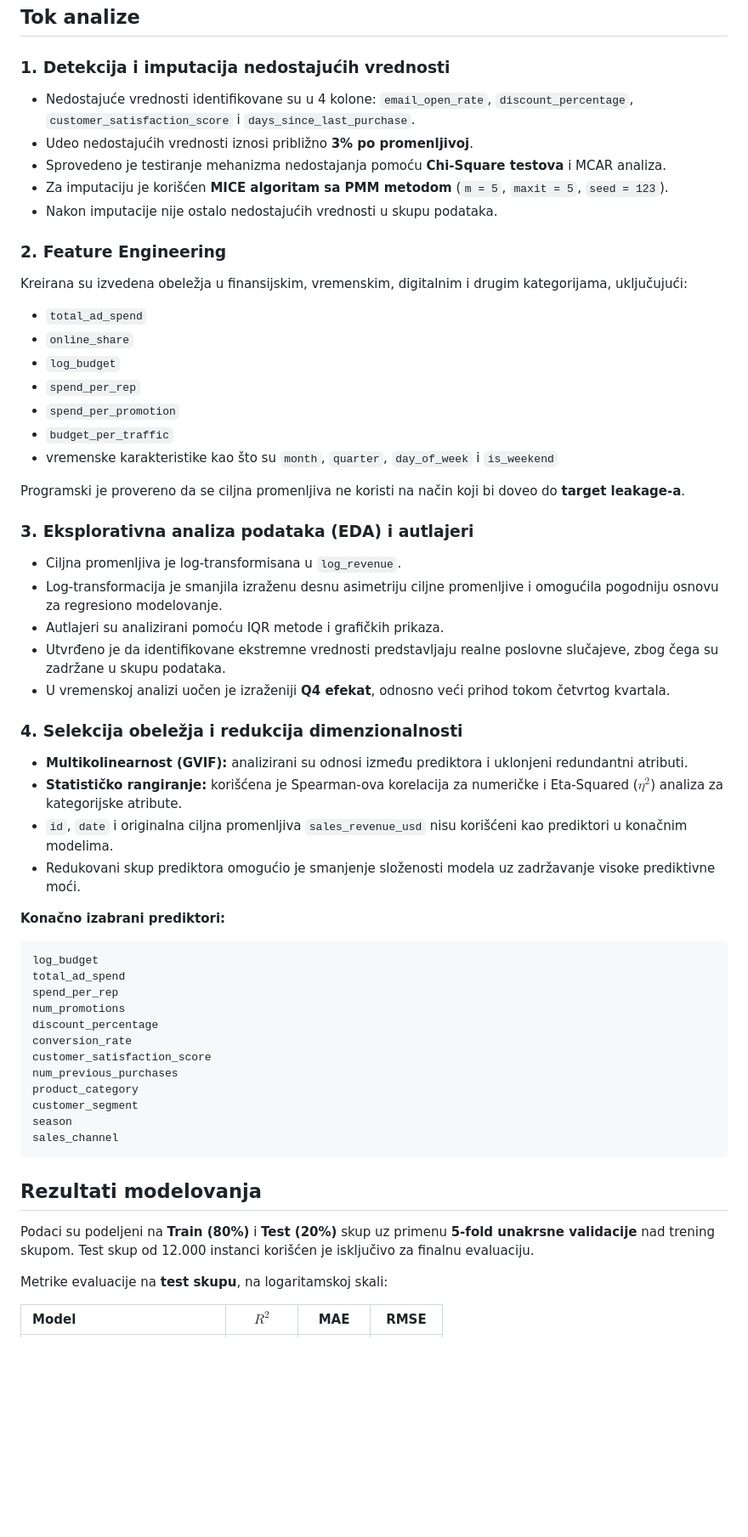
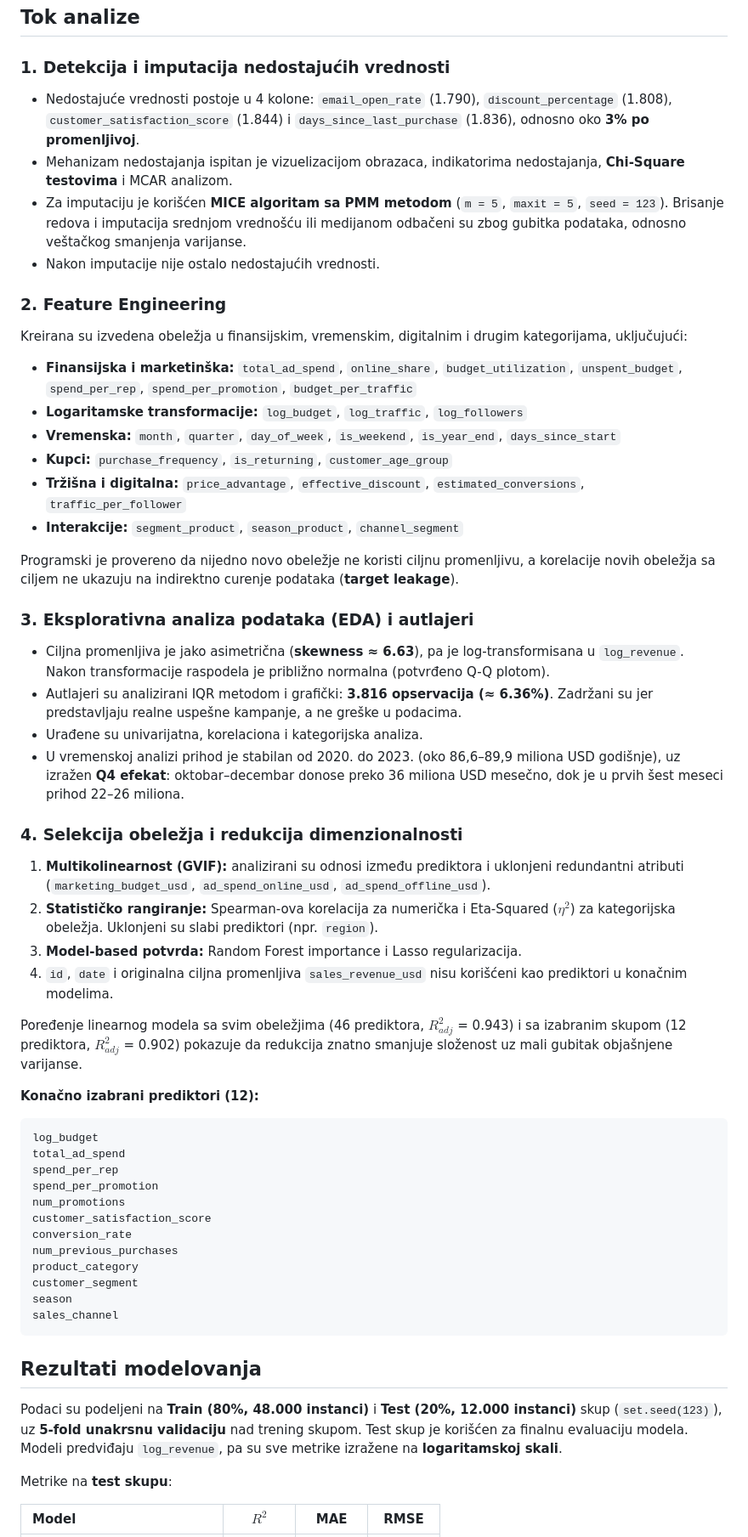
Before and after one commit to DNovakovic123/marketing-sales-machine-learning, a Markdown page: README.md, the part around one of its changes. Shown at 85% size. GitHub-like rendering; blank space fills up the shorter version.

````diff
--- a/README.md
+++ b/README.md
@@ -73,51 +73,50 @@ Korišćen je skup **Marketing & Sales** sa platforme Kaggle.
 
 ### 1. Detekcija i imputacija nedostajućih vrednosti
 
-- Nedostajuće vrednosti identifikovane su u 4 kolone: `email_open_rate`, `discount_percentage`, `customer_satisfaction_score` i `days_since_last_purchase`.
-- Udeo nedostajućih vrednosti iznosi približno **3% po promenljivoj**.
-- Sprovedeno je testiranje mehanizma nedostajanja pomoću **Chi-Square testova** i MCAR analiza.
-- Za imputaciju je korišćen **MICE algoritam sa PMM metodom** (`m = 5`, `maxit = 5`, `seed = 123`).
-- Nakon imputacije nije ostalo nedostajućih vrednosti u skupu podataka.
+- Nedostajuće vrednosti postoje u 4 kolone: `email_open_rate` (1.790), `discount_percentage` (1.808), `customer_satisfaction_score` (1.844) i `days_since_last_purchase` (1.836), odnosno oko **3% po promenljivoj**.
+- Mehanizam nedostajanja ispitan je vizuelizacijom obrazaca, indikatorima nedostajanja, **Chi-Square testovima** i MCAR analizom.
+- Za imputaciju je korišćen **MICE algoritam sa PMM metodom** (`m = 5`, `maxit = 5`, `seed = 123`). Brisanje redova i imputacija srednjom vrednošću ili medijanom odbačeni su zbog gubitka podataka, odnosno veštačkog smanjenja varijanse.
+- Nakon imputacije nije ostalo nedostajućih vrednosti.
 
 ### 2. Feature Engineering
 
 Kreirana su izvedena obeležja u finansijskim, vremenskim, digitalnim i drugim kategorijama, uključujući:
 
-- `total_ad_spend`
-- `online_share`
-- `log_budget`
-- `spend_per_rep`
-- `spend_per_promotion`
-- `budget_per_traffic`
-- vremenske karakteristike kao što su `month`, `quarter`, `day_of_week` i `is_weekend`
+- **Finansijska i marketinška:** `total_ad_spend`, `online_share`, `budget_utilization`, `unspent_budget`, `spend_per_rep`, `spend_per_promotion`, `budget_per_traffic`
+- **Logaritamske transformacije:** `log_budget`, `log_traffic`, `log_followers`
+- **Vremenska:** `month`, `quarter`, `day_of_week`, `is_weekend`, `is_year_end`, `days_since_start`
+- **Kupci:** `purchase_frequency`, `is_returning`, `customer_age_group`
+- **Tržišna i digitalna:** `price_advantage`, `effective_discount`, `estimated_conversions`, `traffic_per_follower`
+- **Interakcije:** `segment_product`, `season_product`, `channel_segment`
 
-Programski je provereno da se ciljna promenljiva ne koristi na način koji bi doveo do **target leakage-a**.
+Programski je provereno da nijedno novo obeležje ne koristi ciljnu promenljivu, a korelacije novih obeležja sa ciljem ne ukazuju na indirektno curenje podataka (**target leakage**).
 
 ### 3. Eksplorativna analiza podataka (EDA) i autlajeri
 
-- Ciljna promenljiva je log-transformisana u `log_revenue`.
-- Log-transformacija je smanjila izraženu desnu asimetriju ciljne promenljive i omogućila pogodniju osnovu za regresiono modelovanje.
-- Autlajeri su analizirani pomoću IQR metode i grafičkih prikaza.
-- Utvrđeno je da identifikovane ekstremne vrednosti predstavljaju realne poslovne slučajeve, zbog čega su zadržane u skupu podataka.
-- U vremenskoj analizi uočen je izraženiji **Q4 efekat**, odnosno veći prihod tokom četvrtog kvartala.
+- Ciljna promenljiva je jako asimetrična (**skewness ≈ 6.63**), pa je log-transformisana u `log_revenue`. Nakon transformacije raspodela je približno normalna (potvrđeno Q-Q plotom).
+- Autlajeri su analizirani IQR metodom i grafički: **3.816 opservacija (≈ 6.36%)**. Zadržani su jer predstavljaju realne uspešne kampanje, a ne greške u podacima.
+- Urađene su univarijatna, korelaciona i kategorijska analiza.
+- U vremenskoj analizi prihod je stabilan od 2020. do 2023. (oko 86,6–89,9 miliona USD godišnje), uz izražen **Q4 efekat**: oktobar–decembar donose preko 36 miliona USD mesečno, dok je u prvih šest meseci prihod 22–26 miliona.
 
 ### 4. Selekcija obeležja i redukcija dimenzionalnosti
 
-- **Multikolinearnost (GVIF):** analizirani su odnosi između prediktora i uklonjeni redundantni atributi.
-- **Statističko rangiranje:** korišćena je Spearman-ova korelacija za numeričke i Eta-Squared ($\eta^2$) analiza za kategorijske atribute.
-- `id`, `date` i originalna ciljna promenljiva `sales_revenue_usd` nisu korišćeni kao prediktori u konačnim modelima.
-- Redukovani skup prediktora omogućio je smanjenje složenosti modela uz zadržavanje visoke prediktivne moći.
+1. **Multikolinearnost (GVIF):** analizirani su odnosi između prediktora i uklonjeni redundantni atributi (`marketing_budget_usd`, `ad_spend_online_usd`, `ad_spend_offline_usd`).
+2. **Statističko rangiranje:** Spearman-ova korelacija za numerička i Eta-Squared ($\eta^2$) za kategorijska obeležja. Uklonjeni su slabi prediktori (npr. `region`).
+3. **Model-based potvrda:** Random Forest importance i Lasso regularizacija.
+4. `id`, `date` i originalna ciljna promenljiva `sales_revenue_usd` nisu korišćeni kao prediktori u konačnim modelima.
 
-**Konačno izabrani prediktori:**
+Poređenje linearnog modela sa svim obeležjima (46 prediktora, $R^2_{adj}$ = 0.943) i sa izabranim skupom (12 prediktora, $R^2_{adj}$ = 0.902) pokazuje da redukcija znatno smanjuje složenost uz mali gubitak objašnjene varijanse.
+
+**Konačno izabrani prediktori (12):**
 
 ```text
 log_budget
 total_ad_spend
 spend_per_rep
+spend_per_promotion
 num_promotions
-discount_percentage
+customer_satisfaction_score
 conversion_rate
-customer_satisfaction_score
 num_previous_purchases
 product_category
 customer_segment
@@ -125,12 +124,12 @@ season
 sales_channel
 ```
 
-
 ## Rezultati modelovanja
 
-Podaci su podeljeni na **Train (80%)** i **Test (20%)** skup uz primenu **5-fold unakrsne validacije** nad trening skupom. Test skup od 12.000 instanci korišćen je isključivo za finalnu evaluaciju.
+Podaci su podeljeni na **Train (80%, 48.000 instanci)** i **Test (20%, 12.000 instanci)** skup (`set.seed(123)`), uz **5-fold unakrsnu validaciju** nad trening skupom. Test skup je korišćen za finalnu evaluaciju modela. Modeli predviđaju `log_revenue`, pa su sve metrike izražene na **logaritamskoj skali**.
 
-Metrike evaluacije na **test skupu**, na logaritamskoj skali:
+
+Metrike na **test skupu**:
 
 | Model | $R^2$ | MAE | RMSE |
 | :--- | :---: | :---: | :---: |
````
Also changed, not shown: other parts of README.md (+27 -37 lines).
